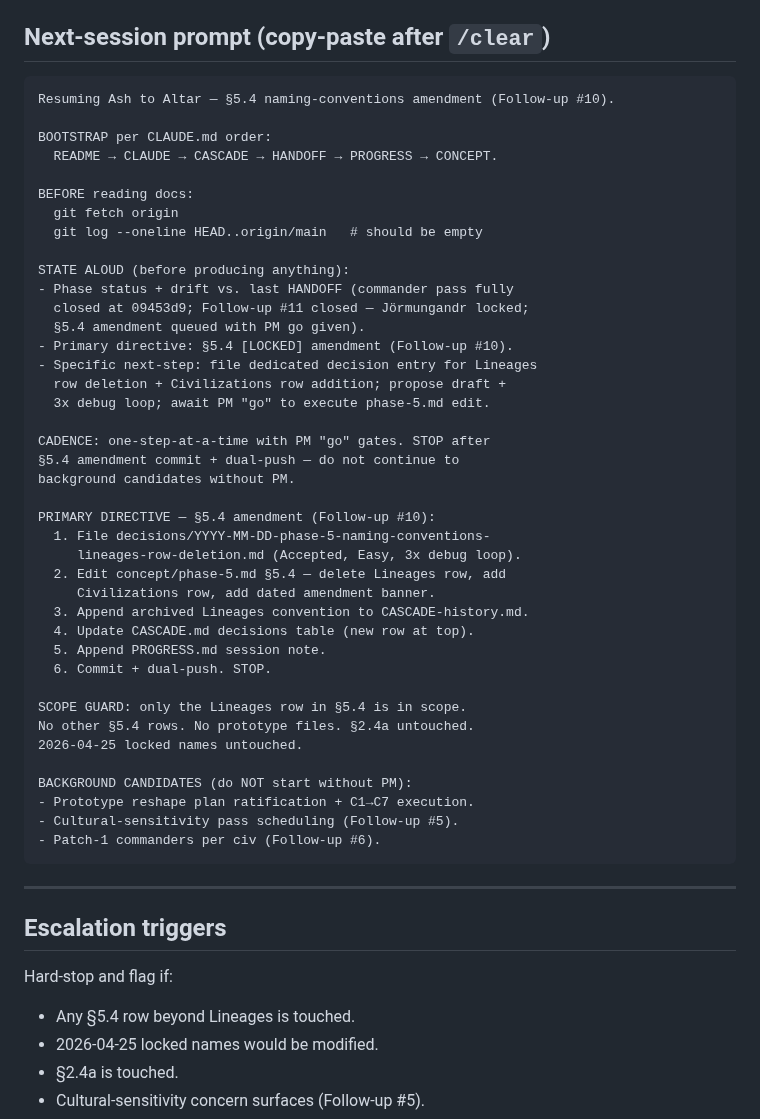
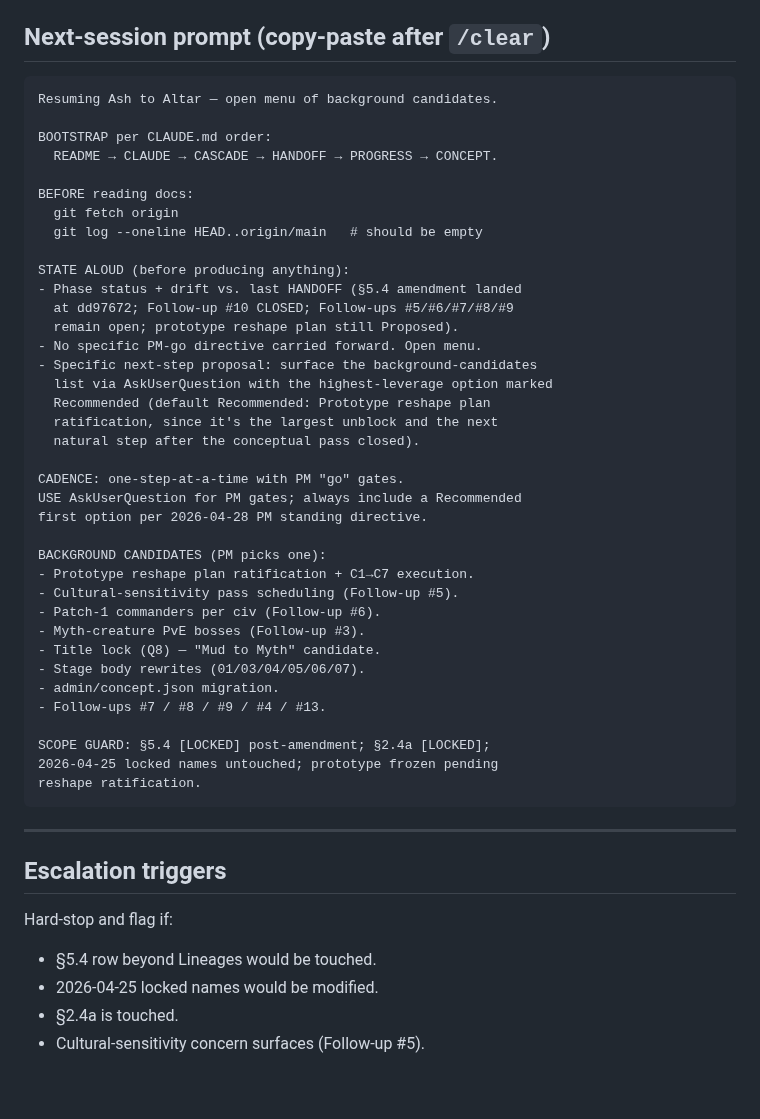
Before and after one commit to BossOfThem/TW.AtoA, a Markdown page: HANDOFF.md, the part around one of its changes. GitHub-like rendering; blank space fills up the shorter version.

````diff
--- a/HANDOFF.md
+++ b/HANDOFF.md
@@ -127,7 +93,7 @@
 ## Next-session prompt (copy-paste after `/clear`)
 
 ```
-Resuming Ash to Altar — §5.4 naming-conventions amendment (Follow-up #10).
+Resuming Ash to Altar — open menu of background candidates.
 
 BOOTSTRAP per CLAUDE.md order:
   README → CLAUDE → CASCADE → HANDOFF → PROGRESS → CONCEPT.
@@ -137,36 +103,33 @@ BEFORE reading docs:
   git log --oneline HEAD..origin/main   # should be empty
 
 STATE ALOUD (before producing anything):
-- Phase status + drift vs. last HANDOFF (commander pass fully
-  closed at 09453d9; Follow-up #11 closed — Jörmungandr locked;
-  §5.4 amendment queued with PM go given).
-- Primary directive: §5.4 [LOCKED] amendment (Follow-up #10).
-- Specific next-step: file dedicated decision entry for Lineages
-  row deletion + Civilizations row addition; propose draft +
-  3x debug loop; await PM "go" to execute phase-5.md edit.
+- Phase status + drift vs. last HANDOFF (§5.4 amendment landed
+  at dd97672; Follow-up #10 CLOSED; Follow-ups #5/#6/#7/#8/#9
+  remain open; prototype reshape plan still Proposed).
+- No specific PM-go directive carried forward. Open menu.
+- Specific next-step proposal: surface the background-candidates
+  list via AskUserQuestion with the highest-leverage option marked
+  Recommended (default Recommended: Prototype reshape plan
+  ratification, since it's the largest unblock and the next
+  natural step after the conceptual pass closed).
 
-CADENCE: one-step-at-a-time with PM "go" gates. STOP after
-§5.4 amendment commit + dual-push — do not continue to
-background candidates without PM.
+CADENCE: one-step-at-a-time with PM "go" gates.
+USE AskUserQuestion for PM gates; always include a Recommended
+first option per 2026-04-28 PM standing directive.
 
-PRIMARY DIRECTIVE — §5.4 amendment (Follow-up #10):
-  1. File decisions/YYYY-MM-DD-phase-5-naming-conventions-
-     lineages-row-deletion.md (Accepted, Easy, 3x debug loop).
-  2. Edit concept/phase-5.md §5.4 — delete Lineages row, add
-     Civilizations row, add dated amendment banner.
-  3. Append archived Lineages convention to CASCADE-history.md.
-  4. Update CASCADE.md decisions table (new row at top).
-  5. Append PROGRESS.md session note.
-  6. Commit + dual-push. STOP.
-
-SCOPE GUARD: only the Lineages row in §5.4 is in scope.
-No other §5.4 rows. No prototype files. §2.4a untouched.
-2026-04-25 locked names untouched.
-
-BACKGROUND CANDIDATES (do NOT start without PM):
+BACKGROUND CANDIDATES (PM picks one):
 - Prototype reshape plan ratification + C1→C7 execution.
 - Cultural-sensitivity pass scheduling (Follow-up #5).
 - Patch-1 commanders per civ (Follow-up #6).
+- Myth-creature PvE bosses (Follow-up #3).
+- Title lock (Q8) — "Mud to Myth" candidate.
+- Stage body rewrites (01/03/04/05/06/07).
+- admin/concept.json migration.
+- Follow-ups #7 / #8 / #9 / #4 / #13.
+
+SCOPE GUARD: §5.4 [LOCKED] post-amendment; §2.4a [LOCKED];
+2026-04-25 locked names untouched; prototype frozen pending
+reshape ratification.
 ```
 
 ---
@@ -175,7 +138,7 @@ BACKGROUND CANDIDATES (do NOT start without PM):
 
 Hard-stop and flag if:
 
-- Any §5.4 row beyond Lineages is touched.
+- §5.4 row beyond Lineages would be touched.
 - 2026-04-25 locked names would be modified.
 - §2.4a is touched.
 - Cultural-sensitivity concern surfaces (Follow-up #5).
````
Also changed, not shown: other parts of HANDOFF.md (+33 -67 lines), PROGRESS-archive.md (+1 -0 lines), PROGRESS.md (+0 -1 lines).
